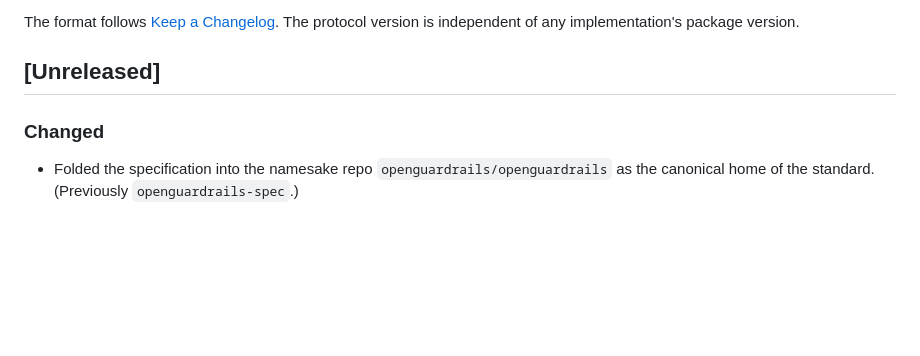
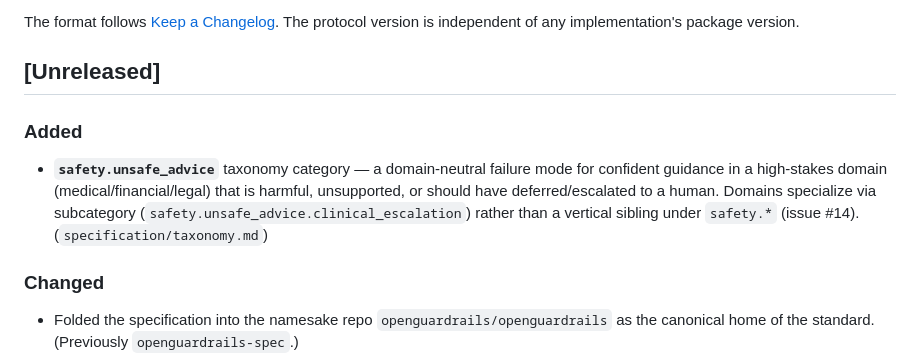
Before and after one commit to openguardrails/openguardrails, a Markdown page: CHANGELOG.md, the part around the change. GitHub-like rendering; blank space fills up the shorter version.

Commit message:
Add safety.unsafe_advice taxonomy category
Domain-neutral failure mode for confident guidance in a high-stakes
domain (medical/financial/legal) that is harmful, unsupported, or should
have deferred/escalated to a human. Domains specialize via subcategory
(safety.unsafe_advice.clinical_escalation) rather than a vertical sibling
under safety.*. See issue #14.

Co-Authored-By: Claude Opus 4.8 (1M context) <noreply@anthropic.com>

```diff
--- a/CHANGELOG.md
+++ b/CHANGELOG.md
@@ -8,6 +8,13 @@ The format follows [Keep a Changelog](https://keepachangelog.com/). The protocol
 version is independent of any implementation's package version.
 
 ## [Unreleased]
+
+### Added
+- **`safety.unsafe_advice`** taxonomy category — a domain-neutral failure mode
+  for confident guidance in a high-stakes domain (medical/financial/legal) that
+  is harmful, unsupported, or should have deferred/escalated to a human. Domains
+  specialize via subcategory (`safety.unsafe_advice.clinical_escalation`) rather
+  than a vertical sibling under `safety.*` (issue #14). (`specification/taxonomy.md`)
 
 ### Changed
 - Folded the specification into the namesake repo `openguardrails/openguardrails`
```
Also changed, not shown: specification/taxonomy.md (+1 -0 lines).
